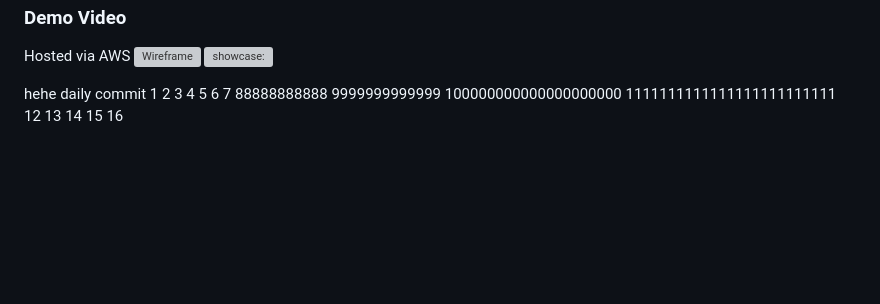
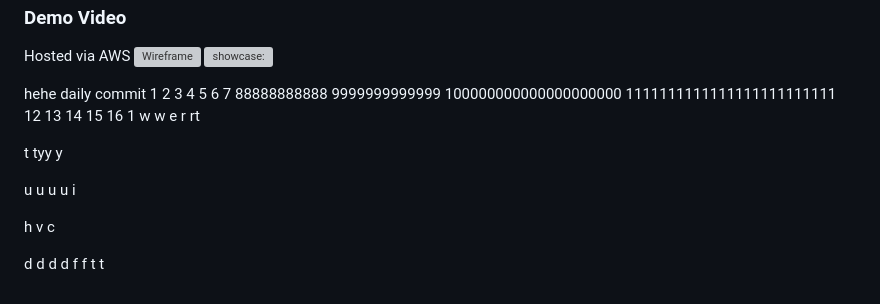
Before and after one commit to suruprajbhandari/gamepasa, a Markdown page: README.md, the part around the change. Drawn GitHub-style; blank space fills up the shorter version; grey boxes are pictures that could not be loaded.

```diff
--- a/README.md
+++ b/README.md
@@ -143,3 +143,32 @@ hehe daily commit 1
 14
 15
 16
+1
+w
+w
+e
+r
+rt
+
+t
+tyy
+y
+
+u
+u
+u
+u
+i
+
+h
+v
+c
+
+d
+d
+d
+d
+f
+f
+t
+t
```
